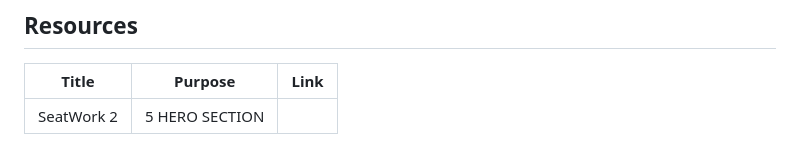
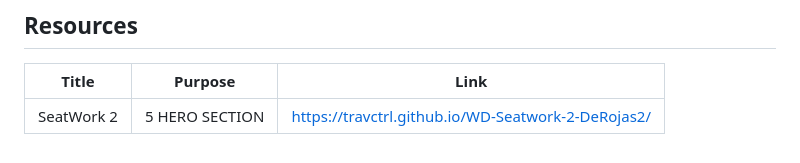
Before and after one commit to Travctrl/WD-Seatwork-2-DeRojas2, a Markdown page: README.md, the part around the change. Rendered like a GitHub page.

Commit message:
docs: updated readme

```diff
--- a/README.md
+++ b/README.md
@@ -125,4 +125,4 @@ WD-Seatwork-2-DeRojas2
 
 | Title | Purpose | Link |
 |-|-|-|
-| SeatWork 2 | 5 HERO SECTION |  |
+| SeatWork 2 | 5 HERO SECTION |https://travctrl.github.io/WD-Seatwork-2-DeRojas2/|
```
